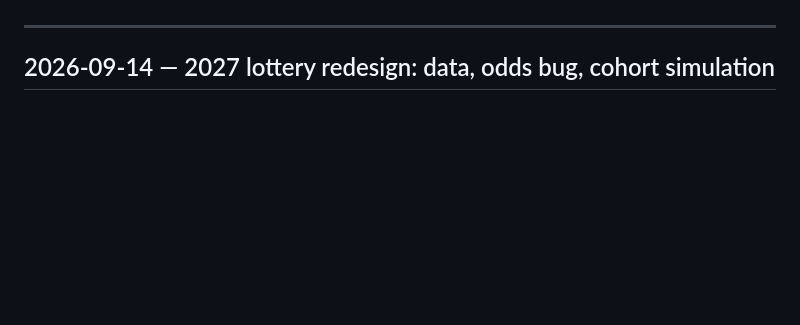
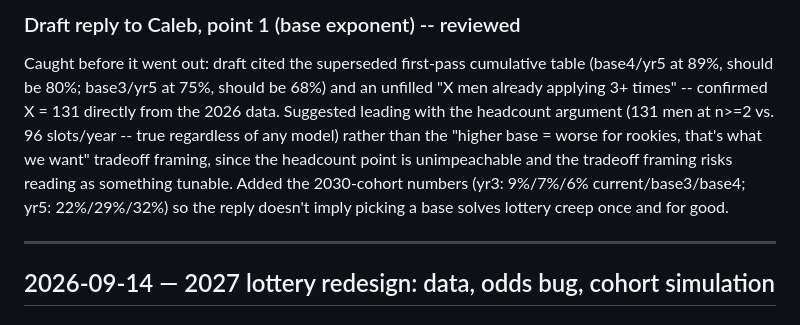
Before and after one commit to garretchristensen/LotteryDesign, a Markdown page: ANALYSIS_LOG.md, the part around one of its changes. GitHub-like rendering; blank space fills up the shorter version.

```diff
--- a/ANALYSIS_LOG.md
+++ b/ANALYSIS_LOG.md
@@ -4,3 +86,15 @@ Running notes on the lottery-redesign analysis. Newest entry first.
+### Draft reply to Caleb, point 1 (base exponent) -- reviewed
+
+Caught before it went out: draft cited the superseded first-pass cumulative
+table (base4/yr5 at 89%, should be 80%; base3/yr5 at 75%, should be 68%)
+and an unfilled "X men already applying 3+ times" -- confirmed X = 131
+directly from the 2026 data. Suggested leading with the headcount argument
+(131 men at n>=2 vs. 96 slots/year -- true regardless of any model) rather
+than the "higher base = worse for rookies, that's what we want" tradeoff
+framing, since the headcount point is unimpeachable and the tradeoff
+framing risks reading as something tunable. Added the 2030-cohort numbers
+(yr3: 9%/7%/6% current/base3/base4; yr5: 22%/29%/32%) so the reply doesn't
+imply picking a base solves lottery creep once and for good.
 
 ---
 
```
Also changed, not shown: other parts of ANALYSIS_LOG.md (+82 -0 lines).
